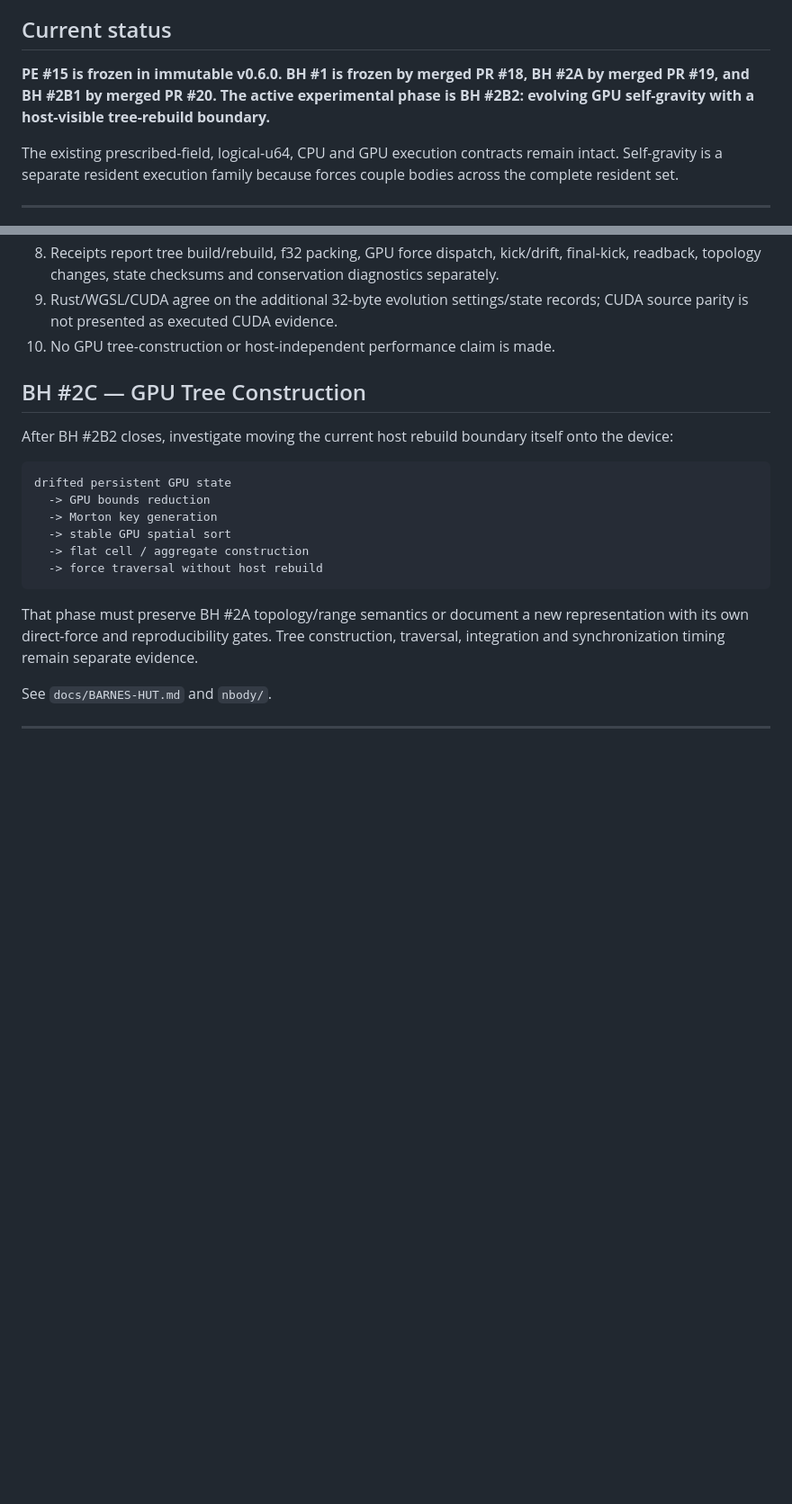
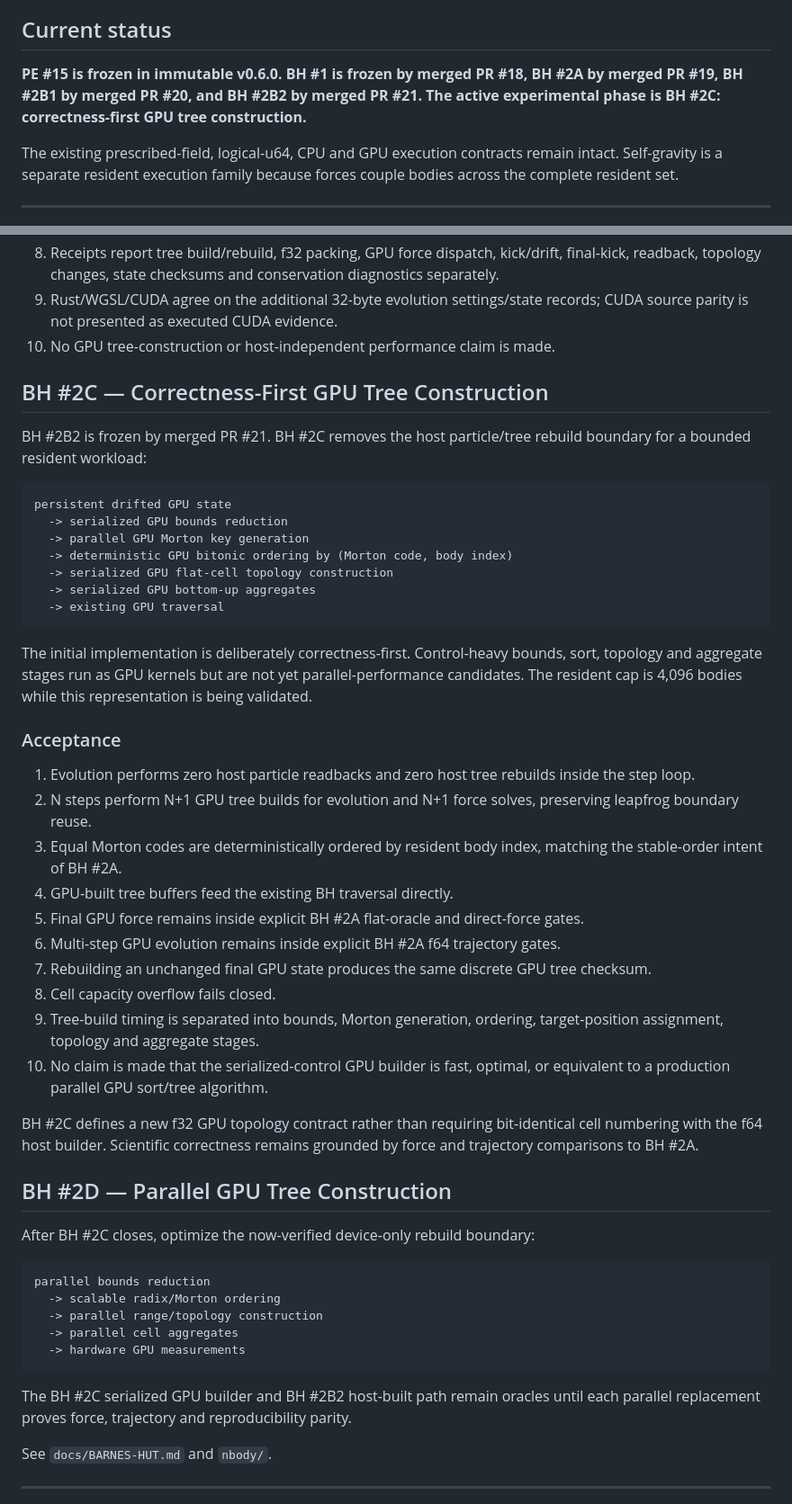
Before and after one commit to QSOLKCB/GALAXY, a Markdown page: ROADMAP.md, 2 parts joined by grey strips. Shown at 90% size. Drawn GitHub-style; blank space fills up the shorter version.

Commit message:
Advance roadmap to BH #2C GPU tree construction

````diff
--- a/ROADMAP.md
+++ b/ROADMAP.md
@@ -16,7 +16,7 @@ The governing rule remains:
 
 ## Current status
 
-**PE #15 is frozen in immutable v0.6.0. BH #1 is frozen by merged PR #18, BH #2A by merged PR #19, and BH #2B1 by merged PR #20. The active experimental phase is BH #2B2: evolving GPU self-gravity with a host-visible tree-rebuild boundary.**
+**PE #15 is frozen in immutable v0.6.0. BH #1 is frozen by merged PR #18, BH #2A by merged PR #19, BH #2B1 by merged PR #20, and BH #2B2 by merged PR #21. The active experimental phase is BH #2C: correctness-first GPU tree construction.**
 
 The existing prescribed-field, logical-u64, CPU and GPU execution contracts remain intact. Self-gravity is a separate resident execution family because forces couple bodies across the complete resident set.
 
@@ -126,20 +126,50 @@ CPU-built flat tree
 9. Rust/WGSL/CUDA agree on the additional 32-byte evolution settings/state records; CUDA source parity is not presented as executed CUDA evidence.
 10. No GPU tree-construction or host-independent performance claim is made.
 
-## BH #2C — GPU Tree Construction
+## BH #2C — Correctness-First GPU Tree Construction
 
-After BH #2B2 closes, investigate moving the current host rebuild boundary itself onto the device:
+BH #2B2 is frozen by merged PR #21. BH #2C removes the host particle/tree rebuild boundary for a bounded resident workload:
 
 ```text
-drifted persistent GPU state
-  -> GPU bounds reduction
-  -> Morton key generation
-  -> stable GPU spatial sort
-  -> flat cell / aggregate construction
-  -> force traversal without host rebuild
+persistent drifted GPU state
+  -> serialized GPU bounds reduction
+  -> parallel GPU Morton key generation
+  -> deterministic GPU bitonic ordering by (Morton code, body index)
+  -> serialized GPU flat-cell topology construction
+  -> serialized GPU bottom-up aggregates
+  -> existing GPU traversal
 ```
 
-That phase must preserve BH #2A topology/range semantics or document a new representation with its own direct-force and reproducibility gates. Tree construction, traversal, integration and synchronization timing remain separate evidence.
+The initial implementation is deliberately correctness-first. Control-heavy bounds, sort, topology and aggregate stages run as GPU kernels but are not yet parallel-performance candidates. The resident cap is 4,096 bodies while this representation is being validated.
+
+### Acceptance
+
+1. Evolution performs zero host particle readbacks and zero host tree rebuilds inside the step loop.
+2. N steps perform N+1 GPU tree builds for evolution and N+1 force solves, preserving leapfrog boundary reuse.
+3. Equal Morton codes are deterministically ordered by resident body index, matching the stable-order intent of BH #2A.
+4. GPU-built tree buffers feed the existing BH traversal directly.
+5. Final GPU force remains inside explicit BH #2A flat-oracle and direct-force gates.
+6. Multi-step GPU evolution remains inside explicit BH #2A f64 trajectory gates.
+7. Rebuilding an unchanged final GPU state produces the same discrete GPU tree checksum.
+8. Cell capacity overflow fails closed.
+9. Tree-build timing is separated into bounds, Morton generation, ordering, target-position assignment, topology and aggregate stages.
+10. No claim is made that the serialized-control GPU builder is fast, optimal, or equivalent to a production parallel GPU sort/tree algorithm.
+
+BH #2C defines a new f32 GPU topology contract rather than requiring bit-identical cell numbering with the f64 host builder. Scientific correctness remains grounded by force and trajectory comparisons to BH #2A.
+
+## BH #2D — Parallel GPU Tree Construction
+
+After BH #2C closes, optimize the now-verified device-only rebuild boundary:
+
+```text
+parallel bounds reduction
+  -> scalable radix/Morton ordering
+  -> parallel range/topology construction
+  -> parallel cell aggregates
+  -> hardware GPU measurements
+```
+
+The BH #2C serialized GPU builder and BH #2B2 host-built path remain oracles until each parallel replacement proves force, trajectory and reproducibility parity.
 
 See `docs/BARNES-HUT.md` and `nbody/`.
 
````
